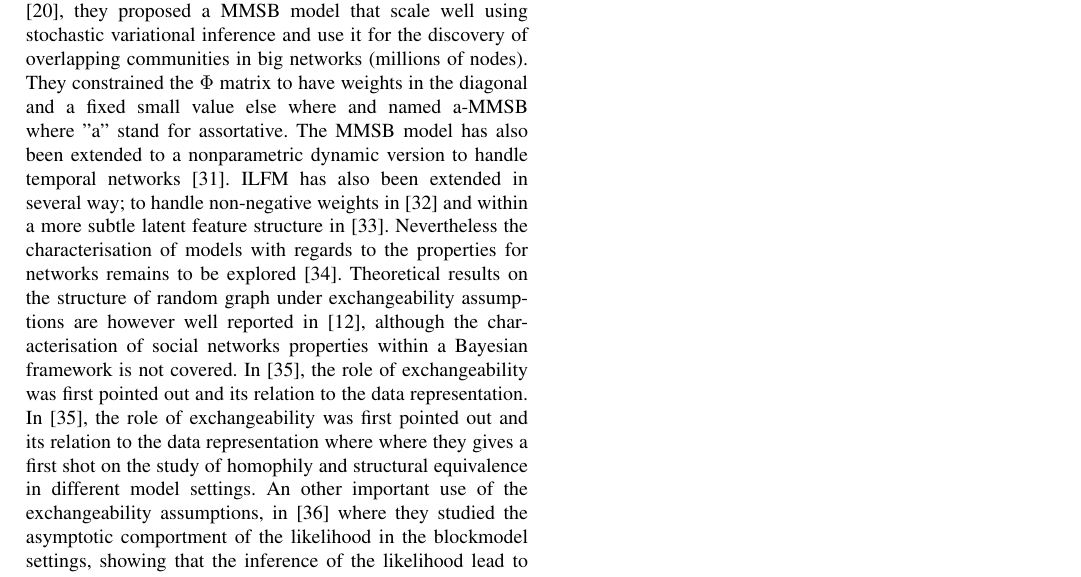
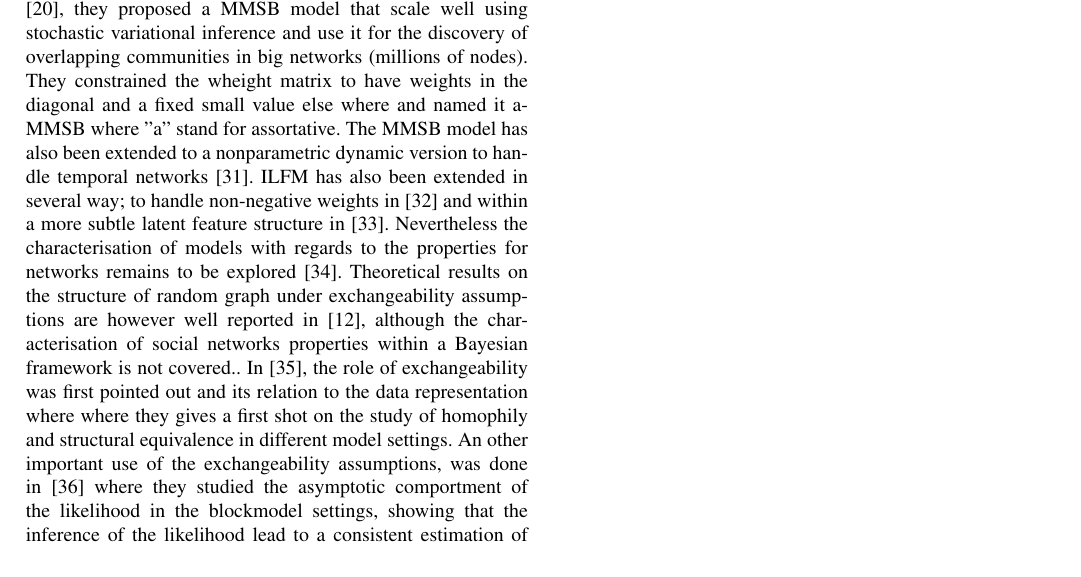
Before and after one commit to addulac/network, a LaTeX paper (main.tex, which reads related_work.tex): part of page 12 of 15, cut so that both start at the same text. Compiled offline with pdfLaTeX; a missing font is replaced by an installed copy or a similar font; a LaTeX package or settings file that is missing is left out.

Commit message:
related work .

```diff
--- a/related_work.tex
+++ b/related_work.tex
@@ -7,4 +7,4 @@
 
 %to read: Stochastic blockmodels and community structure in networks
 
-Recently, the MMSB \cite{MMSB} and ILFM {ILFM} has been successfully used for link prediction and structure discovery in social networks. Several extensions, has been proposed. In \cite{AMMSB}, they proposed a MMSB model that scale well using stochastic variational inference and use it for the discovery of overlapping communities in big networks (millions of nodes). They constrained the $\Phi$ matrix  to have weights in the diagonal and a fixed small value else where and named a-MMSB where "a" stand for assortative. The MMSB model has also been extended to a nonparametric dynamic version to handle temporal networks \cite{fan2015dynamic}. ILFM has also been extended in several way; to handle non-negative weights in \cite{IMRM} and within a more subtle latent feature structure in \cite{ILAM}. Nevertheless the characterisation of models with regards to the properties for networks remains to be explored \cite{jacobs2014unified}. Theoretical results on the structure of random graph under exchangeability assumptions are however well reported in \cite{orbanz2015bayesian}, although the characterisation of social networks properties within a Bayesian framework is not covered. In \cite{hoff2008modeling}, the role of exchangeability was first pointed out and its relation to the data representation. In \cite{hoff2008modeling}, the role of exchangeability was first pointed out and its relation to the data representation where  where they gives a first shot on the study of homophily and structural equivalence in different model settings. An other important use of the exchangeability assumptions, in \cite{bickel2009nonparametric} where they studied the asymptotic comportment of the likelihood in the blockmodel settings, showing that the inference of the likelihood lead to a consistent estimation of the community structure.
+Recently, the MMSB \cite{MMSB} and ILFM {ILFM} has been successfully used for link prediction and structure discovery in social networks. Several extensions, has been proposed. In \cite{AMMSB}, they proposed a MMSB model that scale well using stochastic variational inference and use it for the discovery of overlapping communities in big networks (millions of nodes). They constrained the wheight matrix  to have weights in the diagonal and a fixed small value else where and named it a-MMSB where "a" stand for assortative. The MMSB model has also been extended to a nonparametric dynamic version to handle temporal networks \cite{fan2015dynamic}. ILFM has also been extended in several way; to handle non-negative weights in \cite{IMRM} and within a more subtle latent feature structure in \cite{ILAM}. Nevertheless the characterisation of models with regards to the properties for networks remains to be explored \cite{jacobs2014unified}. Theoretical results on the structure of random graph under exchangeability assumptions are however well reported in \cite{orbanz2015bayesian}, although the characterisation of social networks properties within a Bayesian framework is not covered.. In \cite{hoff2008modeling}, the role of exchangeability was first pointed out and its relation to the data representation where  where they gives a first shot on the study of homophily and structural equivalence in different model settings. An other important use of the exchangeability assumptions, was done in \cite{bickel2009nonparametric} where they studied the asymptotic comportment of the likelihood in the blockmodel settings, showing that the inference of the likelihood lead to a consistent estimation of the community structure.
```
Also changed, not shown: a.bib (+0 -1 lines).
